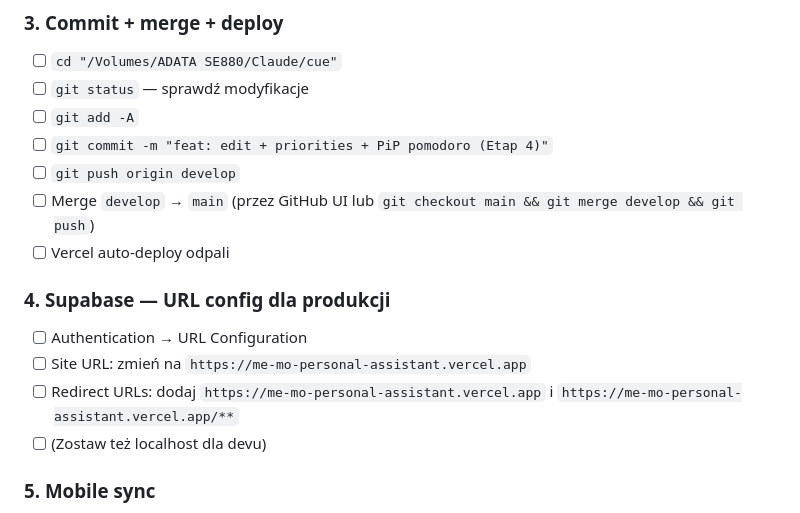
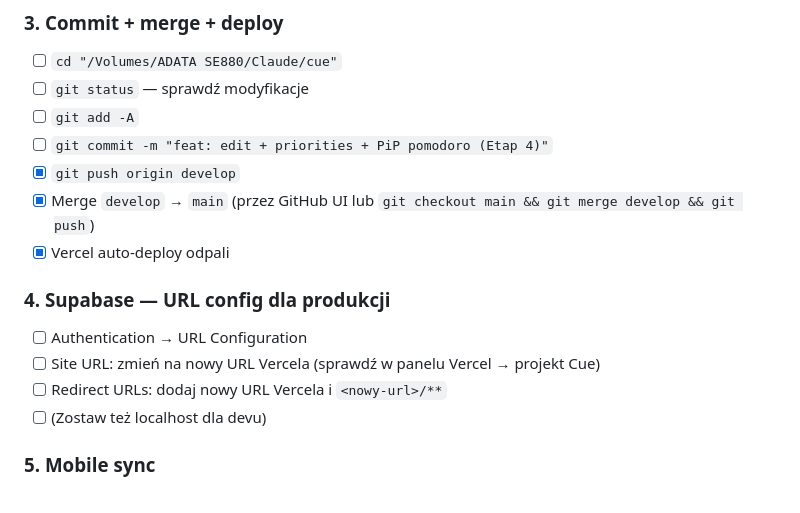
Before and after one commit to FlaminJoe/cue, a Markdown page: ETAP_4.md, the part around the change. Drawn GitHub-style.

```diff
--- a/ETAP_4.md
+++ b/ETAP_4.md
@@ -70,14 +70,14 @@ Otwórz: <http://localhost:8765>
 - [ ] `git status` — sprawdź modyfikacje
 - [ ] `git add -A`
 - [ ] `git commit -m "feat: edit + priorities + PiP pomodoro (Etap 4)"`
-- [ ] `git push origin develop`
-- [ ] Merge `develop` → `main` (przez GitHub UI lub `git checkout main && git merge develop && git push`)
-- [ ] Vercel auto-deploy odpali
+- [x] `git push origin develop`
+- [x] Merge `develop` → `main` (przez GitHub UI lub `git checkout main && git merge develop && git push`)
+- [x] Vercel auto-deploy odpali
 
 ### 4. Supabase — URL config dla produkcji
 - [ ] Authentication → URL Configuration
-- [ ] Site URL: zmień na `https://me-mo-personal-assistant.vercel.app`
-- [ ] Redirect URLs: dodaj `https://me-mo-personal-assistant.vercel.app` i `https://me-mo-personal-assistant.vercel.app/**`
+- [ ] Site URL: zmień na nowy URL Vercela (sprawdź w panelu Vercel → projekt Cue)
+- [ ] Redirect URLs: dodaj nowy URL Vercela i `<nowy-url>/**`
 - [ ] (Zostaw też localhost dla devu)
 
 ### 5. Mobile sync
```
Also changed, not shown: CLAUDE.md (+3 -3 lines).
